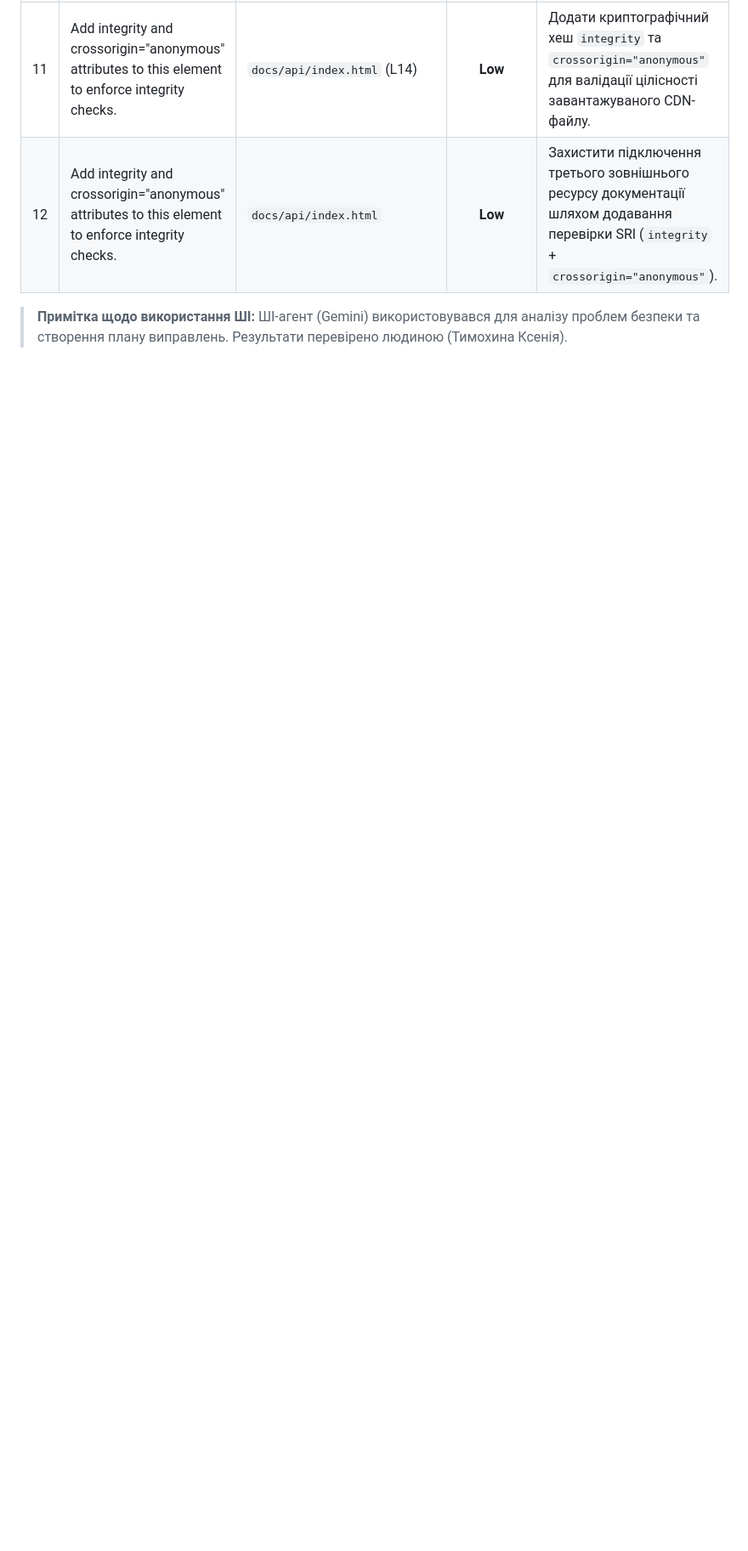
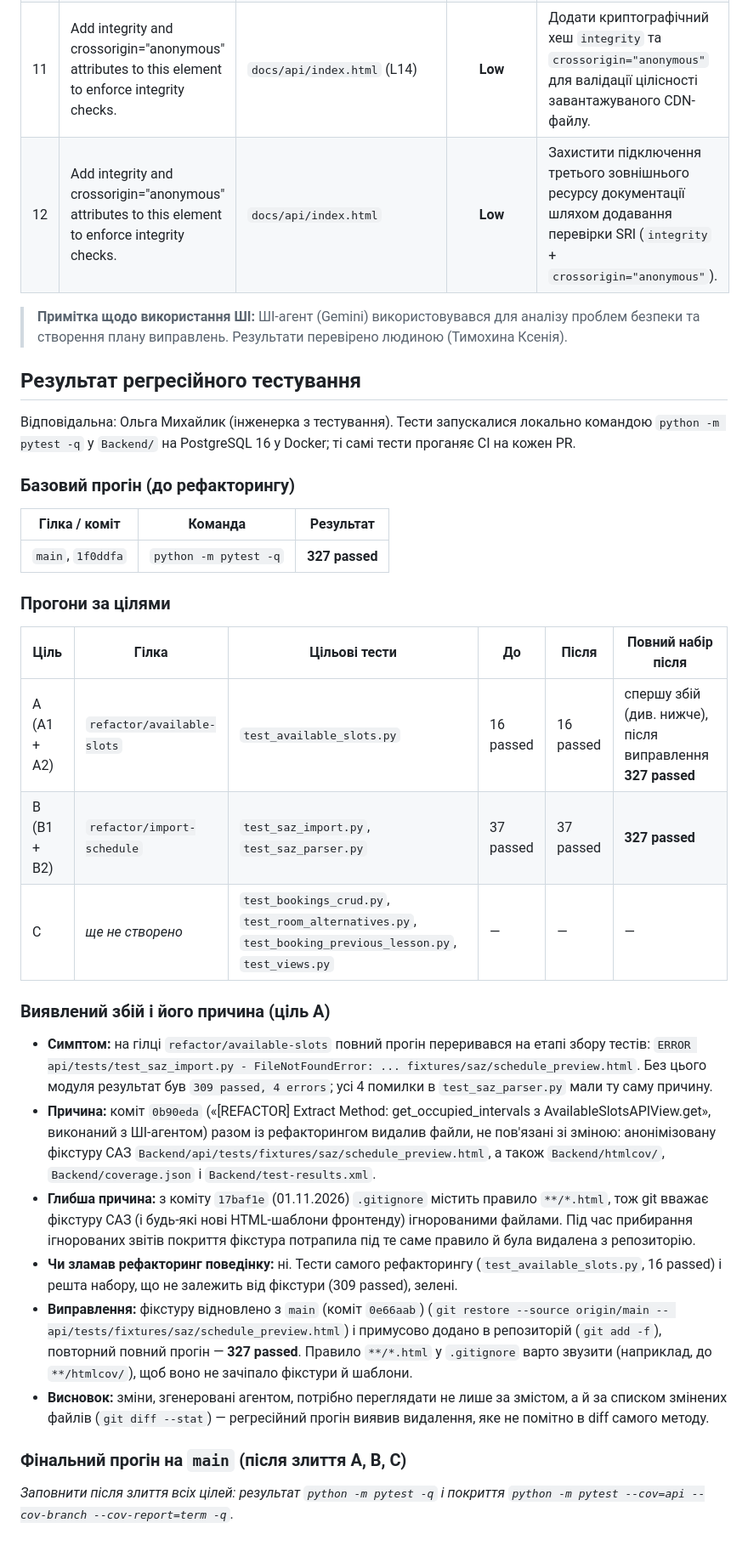
Before and after one commit to ukma-fin-ssdm-2026/unispace, a Markdown page: docs/refactoring/sonarcloud-report.md, the part around the change. Shown at 85% size. GitHub-like rendering; blank space fills up the shorter version.

Commit message:
docs: add Lab08 regression testing results

```diff
--- a/docs/refactoring/sonarcloud-report.md
+++ b/docs/refactoring/sonarcloud-report.md
@@ -34,3 +34,34 @@
 | 12 | Add integrity and crossorigin="anonymous" attributes to this element to enforce integrity checks. | `docs/api/index.html` | **Low** | Захистити підключення третього зовнішнього ресурсу документації шляхом додавання перевірки SRI (`integrity` + `crossorigin="anonymous"`). |
 
 > **Примітка щодо використання ШІ:** ШІ-агент (Gemini) використовувався для аналізу проблем безпеки та створення плану виправлень. Результати перевірено людиною (Тимохина Ксенія).
+
+## Результат регресійного тестування
+
+Відповідальна: Ольга Михайлик (інженерка з тестування). Тести запускалися локально командою `python -m pytest -q` у `Backend/` на PostgreSQL 16 у Docker; ті самі тести проганяє CI на кожен PR.
+
+### Базовий прогін (до рефакторингу)
+
+| Гілка / коміт | Команда | Результат |
+|---|---|---|
+| `main`, `1f0ddfa` | `python -m pytest -q` | **327 passed** |
+
+### Прогони за цілями
+
+| Ціль | Гілка | Цільові тести | До | Після | Повний набір після |
+|---|---|---|---|---|---|
+| A (A1 + A2) | `refactor/available-slots` | `test_available_slots.py` | 16 passed | 16 passed | спершу збій (див. нижче), після виправлення **327 passed** |
+| B (B1 + B2) | `refactor/import-schedule` | `test_saz_import.py`, `test_saz_parser.py` | 37 passed | 37 passed | **327 passed** |
+| C | _ще не створено_ | `test_bookings_crud.py`, `test_room_alternatives.py`, `test_booking_previous_lesson.py`, `test_views.py` | — | — | — |
+
+### Виявлений збій і його причина (ціль A)
+
+* **Симптом:** на гілці `refactor/available-slots` повний прогін переривався на етапі збору тестів: `ERROR api/tests/test_saz_import.py - FileNotFoundError: ... fixtures/saz/schedule_preview.html`. Без цього модуля результат був `309 passed, 4 errors`; усі 4 помилки в `test_saz_parser.py` мали ту саму причину.
+* **Причина:** коміт `0b90eda` («[REFACTOR] Extract Method: get_occupied_intervals з AvailableSlotsAPIView.get», виконаний з ШІ-агентом) разом із рефакторингом видалив файли, не пов'язані зі зміною: анонімізовану фікстуру САЗ `Backend/api/tests/fixtures/saz/schedule_preview.html`, а також `Backend/htmlcov/`, `Backend/coverage.json` і `Backend/test-results.xml`.
+* **Глибша причина:** з коміту `17baf1e` (01.11.2026) `.gitignore` містить правило `**/*.html`, тож git вважає фікстуру САЗ (і будь-які нові HTML-шаблони фронтенду) ігнорованими файлами. Під час прибирання ігнорованих звітів покриття фікстура потрапила під те саме правило й була видалена з репозиторію.
+* **Чи зламав рефакторинг поведінку:** ні. Тести самого рефакторингу (`test_available_slots.py`, 16 passed) і решта набору, що не залежить від фікстури (309 passed), зелені.
+* **Виправлення:** фікстуру відновлено з `main` (коміт `0e66aab`) (`git restore --source origin/main -- api/tests/fixtures/saz/schedule_preview.html`) і примусово додано в репозиторій (`git add -f`), повторний повний прогін — **327 passed**. Правило `**/*.html` у `.gitignore` варто звузити (наприклад, до `**/htmlcov/`), щоб воно не зачіпало фікстури й шаблони.
+* **Висновок:** зміни, згенеровані агентом, потрібно переглядати не лише за змістом, а й за списком змінених файлів (`git diff --stat`) — регресійний прогін виявив видалення, яке не помітно в diff самого методу.
+
+### Фінальний прогін на `main` (після злиття A, B, C)
+
+_Заповнити після злиття всіх цілей: результат `python -m pytest -q` і покриття `python -m pytest --cov=api --cov-branch --cov-report=term -q`._
```
